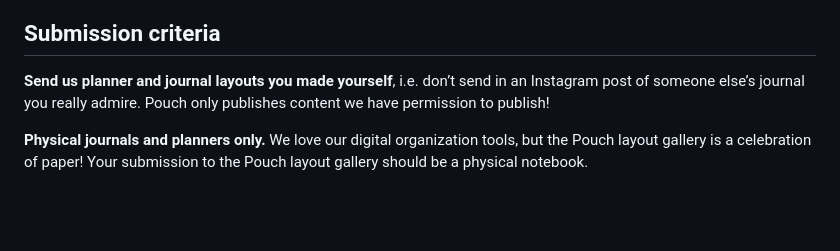
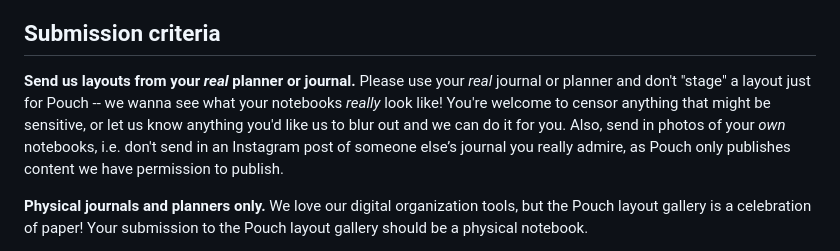
Before and after one commit to vrk/pouchmagazine.com, a Markdown page: pouch-03/submit.md, the part around the change. GitHub-like rendering; blank space fills up the shorter version.

Commit message:
update language

```diff
--- a/pouch-03/submit.md
+++ b/pouch-03/submit.md
@@ -33,7 +33,7 @@ Submissions will close on **February 9, 2026 11:59pm Pacific Time**, and results
 
 <h2 id="submission-criteria">Submission criteria</h2>
 
-**Send us planner and journal layouts you made yourself**, i.e. don’t send in an Instagram post of someone else’s journal you really admire. Pouch only publishes content we have permission to publish!
+**Send us layouts from your _real_ planner or journal.** Please use your _real_ journal or planner and don't "stage" a layout just for Pouch -- we wanna see what your notebooks _really_ look like! You're welcome to censor anything that might be sensitive, or let us know anything you'd like us to blur out and we can do it for you. Also, send in photos of your _own_ notebooks, i.e. don't send in an Instagram post of someone else’s journal you really admire, as Pouch only publishes content we have permission to publish.
 
 **Physical journals and planners only.** We love our digital organization tools, but the Pouch layout gallery is a celebration of paper! Your submission to the Pouch layout gallery should be a physical notebook.
 
```
